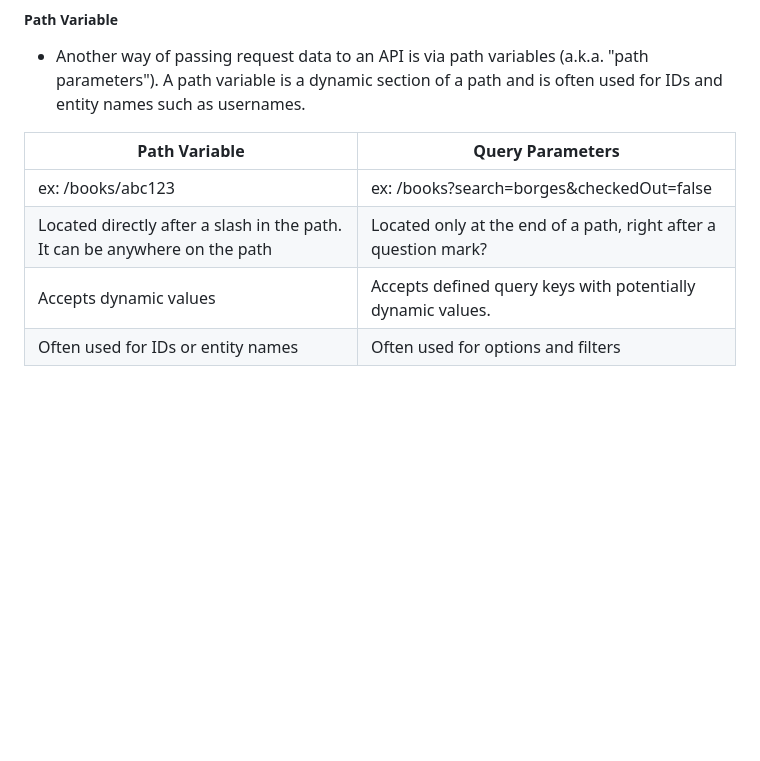
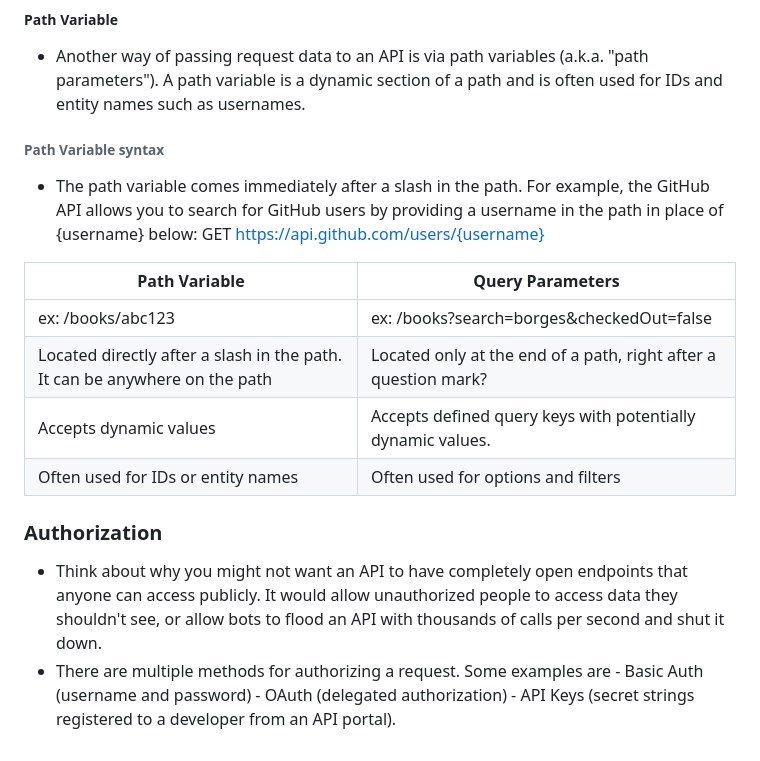
Before and after one commit to GayashanDeshapriya/Application-Programming-Interfaces-API, a Markdown page: README.md, the part around the change. Rendered like a GitHub page; blank space fills up the shorter version.

```diff
--- a/README.md
+++ b/README.md
@@ -83,9 +83,21 @@ Some common HTTP request methods correspond to the CRUD operations mentioned ear
 ##### Path Variable
    - Another way of passing request data to an API is via path variables (a.k.a. "path parameters"). A path variable is a dynamic section of a path and is often used for IDs and entity names such as usernames.
 
+###### Path Variable syntax
+- The path variable comes immediately after a slash in the path. For example, the GitHub API allows you to search for GitHub users by providing a username in the path in place of {username} below:
+    GET https://api.github.com/users/{username}
+
 | Path Variable          | Query Parameters                                        |
 |------------------------|---------------------------------------------------------|
 | ex: /books/abc123      | ex: /books?search=borges&checkedOut=false              |
 | Located directly after a slash in the path. It can be anywhere on the path | Located only at the end of a path, right after a question mark? |
 | Accepts dynamic values | Accepts defined query keys with potentially dynamic values. |
 | Often used for IDs or entity names | Often used for options and filters                       |
+
+
+### Authorization
+  - Think about why you might not want an API to have completely open endpoints that anyone can access publicly. It would allow unauthorized people to access data they shouldn't see, or allow bots to flood an API with thousands of calls per second and shut it down.
+  - There are multiple methods for authorizing a request. Some examples are
+            - Basic Auth (username and password)
+            - OAuth (delegated authorization)
+            - API Keys (secret strings registered to a developer from an API portal).
```
